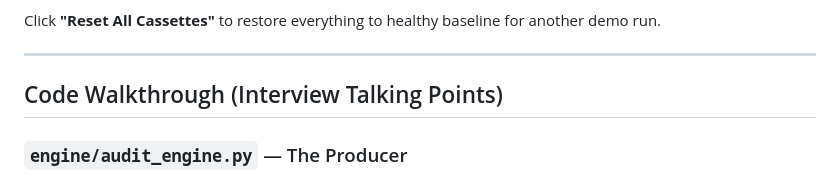
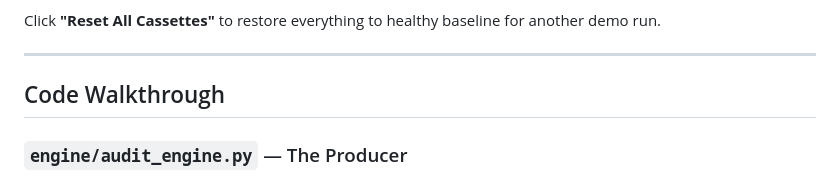
Before and after one commit to krish01211/Eser-Pre-VIEW-trend-monitor-layer, a Markdown page: README.md, the part around the change. GitHub-like rendering.

Commit message:
Update section title for Code Walkthrough

```diff
--- a/README.md
+++ b/README.md
@@ -104,7 +104,7 @@ Click **"Reset All Cassettes"** to restore everything to healthy baseline for an
 
 ---
 
-## Code Walkthrough (Interview Talking Points)
+## Code Walkthrough
 
 ### `engine/audit_engine.py` — The Producer
 - Background thread emitting synthetic audit records with configurable noise
```
